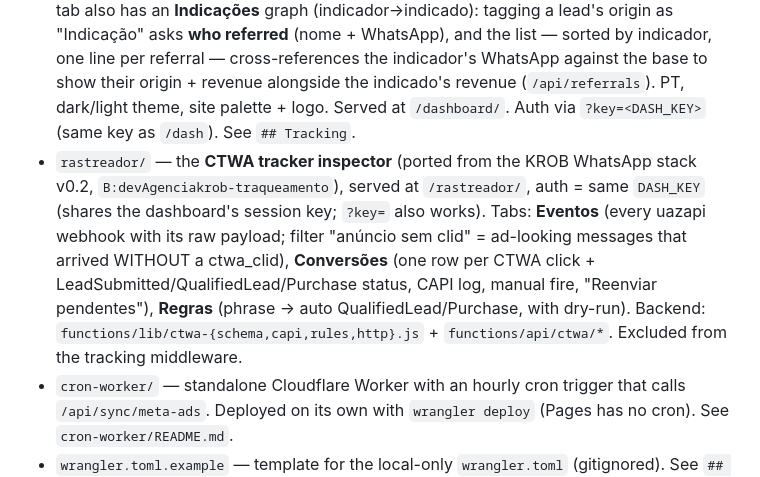
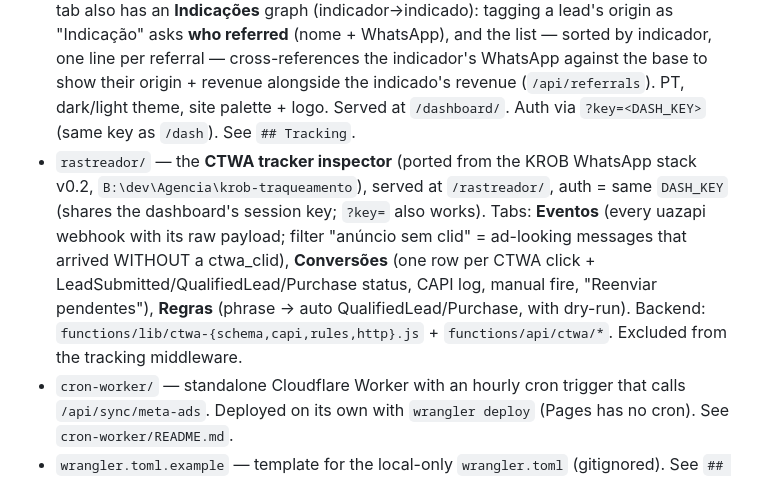
Before and after one commit to Renan-Naves/Renan-Naves, a Markdown page: CLAUDE.md, the part around the change. Drawn GitHub-style.

Commit message:
docs: corrige caminho do repo de referencia do rastreador
Co-Authored-By: Claude Opus 5.5 <noreply@anthropic.com>

```diff
--- a/CLAUDE.md
+++ b/CLAUDE.md
@@ -24,7 +24,7 @@ Multi-page static site on Cloudflare Pages. Single domain, path-based routing.
 - `migrations/` — D1 schema, applied with `wrangler d1 migrations apply`. Numbered `0001`–`0026` (`0005` intentionally absent). `0018` `wa_conversations` (WhatsApp lead inbox), `0019` `conversion_fires` (manual-conversion audit), `0020` `google_keyword_stats` (Google keyword reporting), `0021` adds `manual_origin`/`utm_medium` to `wa_conversations` (UTM attribution), `0022` `wa_messages` (per-message CRM thread, forward-only), `0023` adds CRM columns to `wa_conversations` (`last_inbound_at`/`last_outbound_at`/`last_viewed_at` for the atendimento dots, `archived_at`/`deleted_at` for the archive folder + soft-delete), `0024` adds `referral_name` (indicado clean name), `0025` adds `referral_by_name`/`referral_by_phone` (who referred — the indicador, for the `/api/referrals` graph), `0026` the **CTWA tracker** tables (`wa_webhook_events` raw capture, `ctwa_conversions`, `ctwa_capi_log`, `meta_ads_cache`, `wa_auto_rules`; timestamps in **ms**) — also applied lazily at runtime by `functions/lib/ctwa-schema.js`, keep the two in sync.
 - `dash/` — the built-in tracking dashboard, served at `/dash/`. Auth via `?key=<DASH_KEY>`.
 - `dashboard/` — dual-platform results dashboard (Meta Ads + Google Ads: investment, CPL, clicks, LP view, WhatsApp conversas, top Meta ads, top Google keywords) **plus the WhatsApp/comercial structure** (lead inbox + manual QualifiedLead/Purchase marking) **as a mini-CRM**: clicking a lead opens a pop-up to read the message thread + send a reply (via `send-message`); an atendimento dot flags state (🔴 nova não lida / 🟡 lida sem resposta / 🟢 aguardando o lead); the Atribuição-UTM lead name opens a details pop-up (all ids/UTMs + conversion_fires); both tabs can **arquivar/desarquivar** (pasta "Arquivados") and **excluir** (soft-delete, confirmado digitando o nome). The Resultados tab also has an **Indicações** graph (indicador→indicado): tagging a lead's origin as "Indicação" asks **who referred** (nome + WhatsApp), and the list — sorted by indicador, one line per referral — cross-references the indicador's WhatsApp against the base to show their origin + revenue alongside the indicado's revenue (`/api/referrals`). PT, dark/light theme, site palette + logo. Served at `/dashboard/`. Auth via `?key=<DASH_KEY>` (same key as `/dash`). See `## Tracking`.
-- `rastreador/` — the **CTWA tracker inspector** (ported from the KROB WhatsApp stack v0.2, `B:devAgenciakrob-traqueamento`), served at `/rastreador/`, auth = same `DASH_KEY` (shares the dashboard's session key; `?key=` also works). Tabs: **Eventos** (every uazapi webhook with its raw payload; filter "anúncio sem clid" = ad-looking messages that arrived WITHOUT a ctwa_clid), **Conversões** (one row per CTWA click + LeadSubmitted/QualifiedLead/Purchase status, CAPI log, manual fire, "Reenviar pendentes"), **Regras** (phrase → auto QualifiedLead/Purchase, with dry-run). Backend: `functions/lib/ctwa-{schema,capi,rules,http}.js` + `functions/api/ctwa/*`. Excluded from the tracking middleware.
+- `rastreador/` — the **CTWA tracker inspector** (ported from the KROB WhatsApp stack v0.2, `B:\dev\Agencia\krob-traqueamento`), served at `/rastreador/`, auth = same `DASH_KEY` (shares the dashboard's session key; `?key=` also works). Tabs: **Eventos** (every uazapi webhook with its raw payload; filter "anúncio sem clid" = ad-looking messages that arrived WITHOUT a ctwa_clid), **Conversões** (one row per CTWA click + LeadSubmitted/QualifiedLead/Purchase status, CAPI log, manual fire, "Reenviar pendentes"), **Regras** (phrase → auto QualifiedLead/Purchase, with dry-run). Backend: `functions/lib/ctwa-{schema,capi,rules,http}.js` + `functions/api/ctwa/*`. Excluded from the tracking middleware.
 - `cron-worker/` — standalone Cloudflare Worker with an hourly cron trigger that calls `/api/sync/meta-ads`. Deployed on its own with `wrangler deploy` (Pages has no cron). See `cron-worker/README.md`.
 - `wrangler.toml.example` — template for the local-only `wrangler.toml` (gitignored). See `## Tracking` → deploy.
 
```
